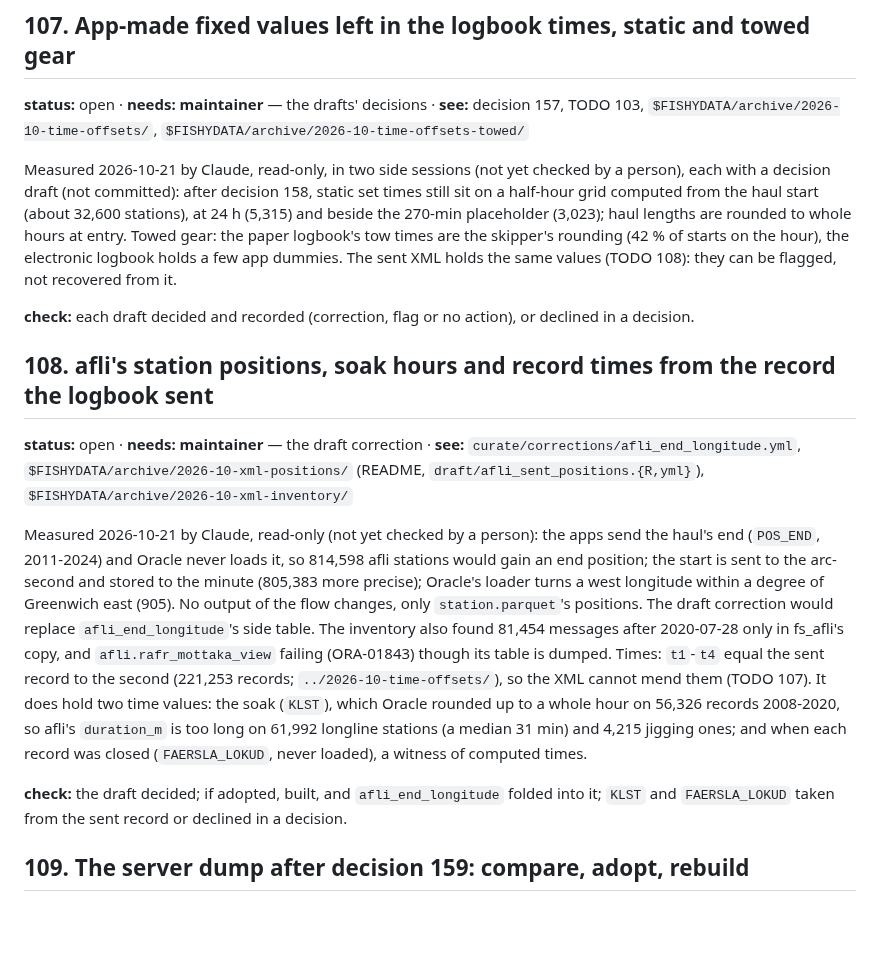
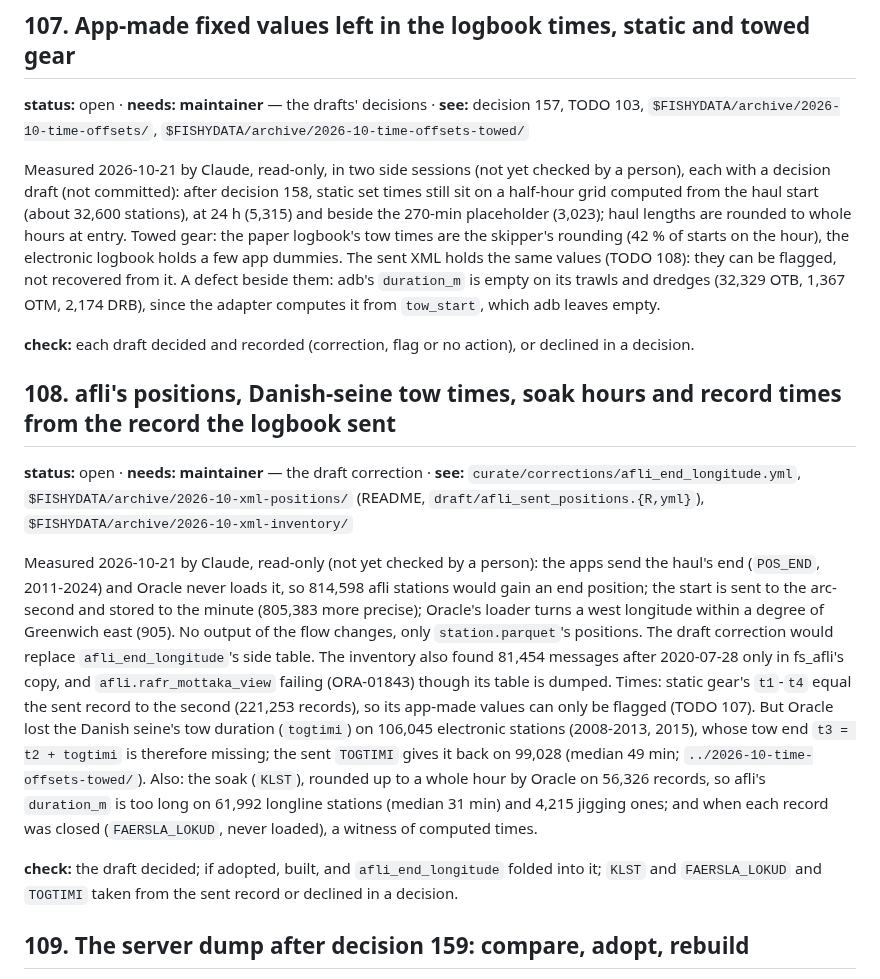
Before and after one commit to einarhjorleifsson/fishycode, a Markdown page: TODO.md, the part around the change. Rendered like a GitHub page; blank space fills up the shorter version.

Commit message:
TODO 108: the Danish seine's tow duration, lost on loading and held by the sent record; TODO 107: adb's empty trawl duration
Corrects the previous commit's claim that the XML cannot mend any time: static gear's t1-t4 match the sent record,
but afli's Danish-seine togtimi (and so t3) is recoverable on 99,028 stations (the towed-gear draft).

Co-Authored-By: Claude Opus 5.5 <noreply@anthropic.com>

```diff
--- a/TODO.md
+++ b/TODO.md
@@ -904,11 +904,12 @@ draft (not committed): after decision 158, static set times still sit on a half-
 start (about 32,600 stations), at 24 h (5,315) and beside the 270-min placeholder (3,023); haul lengths are rounded
 to whole hours at entry. Towed gear: the paper logbook's tow times are the skipper's rounding (42 % of starts on the
 hour), the electronic logbook holds a few app dummies. The sent XML holds the same values (TODO 108): they can be
-flagged, not recovered from it.
+flagged, not recovered from it. A defect beside them: adb's `duration_m` is empty on its trawls and dredges (32,329
+OTB, 1,367 OTM, 2,174 DRB), since the adapter computes it from `tow_start`, which adb leaves empty.
 
 **check:** each draft decided and recorded (correction, flag or no action), or declined in a decision.
 
-## 108. afli's station positions, soak hours and record times from the record the logbook sent
+## 108. afli's positions, Danish-seine tow times, soak hours and record times from the record the logbook sent
 **status:** open · **needs: maintainer** — the draft correction · **see:** `curate/corrections/afli_end_longitude.yml`,
 `$FISHYDATA/archive/2026-10-xml-positions/` (README, `draft/afli_sent_positions.{R,yml}`),
 `$FISHYDATA/archive/2026-10-xml-inventory/`
@@ -919,13 +920,15 @@ arc-second and stored to the minute (805,383 more precise); Oracle's loader turn
 of Greenwich east (905). No output of the flow changes, only `station.parquet`'s positions. The draft correction
 would replace `afli_end_longitude`'s side table. The inventory also found 81,454 messages after 2020-07-28 only in
 fs_afli's copy, and `afli.rafr_mottaka_view` failing (ORA-01843) though its table is dumped.
-Times: `t1`-`t4` equal the sent record to the second (221,253 records; `../2026-10-time-offsets/`), so the XML cannot
-mend them (TODO 107). It does hold two time values: the soak (`KLST`), which Oracle rounded up to a whole hour on
-56,326 records 2008-2020, so afli's `duration_m` is too long on 61,992 longline stations (a median 31 min) and 4,215
-jigging ones; and when each record was closed (`FAERSLA_LOKUD`, never loaded), a witness of computed times.
+Times: static gear's `t1`-`t4` equal the sent record to the second (221,253 records), so its app-made values can only
+be flagged (TODO 107). But Oracle lost the Danish seine's tow duration (`togtimi`) on 106,045 electronic stations
+(2008-2013, 2015), whose tow end `t3 = t2 + togtimi` is therefore missing; the sent `TOGTIMI` gives it back on 99,028
+(median 49 min; `../2026-10-time-offsets-towed/`). Also: the soak (`KLST`), rounded up to a whole hour by Oracle on
+56,326 records, so afli's `duration_m` is too long on 61,992 longline stations (median 31 min) and 4,215 jigging ones;
+and when each record was closed (`FAERSLA_LOKUD`, never loaded), a witness of computed times.
 
 **check:** the draft decided; if adopted, built, and `afli_end_longitude` folded into it; `KLST` and `FAERSLA_LOKUD`
-taken from the sent record or declined in a decision.
+and `TOGTIMI` taken from the sent record or declined in a decision.
 
 ## 109. The server dump after decision 159: compare, adopt, rebuild
 **status:** open · **needs: maintainer** — the run on the server · **see:** decision 159, `dump/oracle/README.md`
```
